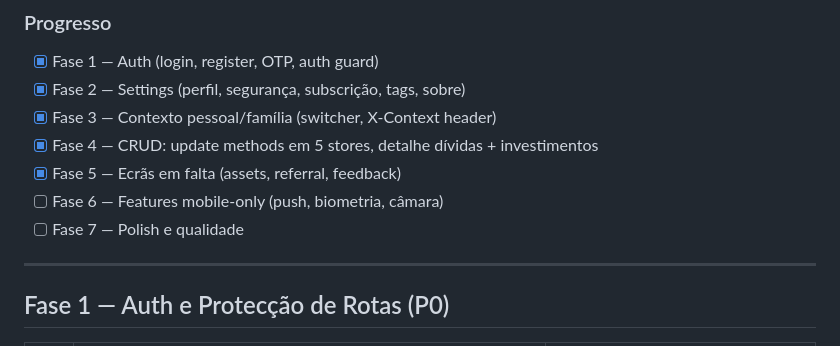
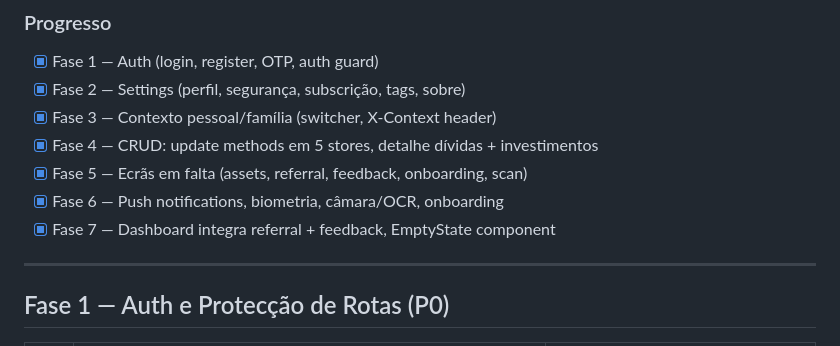
Before and after one commit to bentocussei/ofinanceiro, a Markdown page: docs/MOBILE_DEVELOPMENT_PLAN.md, the part around the change. Drawn GitHub-style.

Commit message:
docs: all 7 phases complete in mobile development plan

```diff
--- a/docs/MOBILE_DEVELOPMENT_PLAN.md
+++ b/docs/MOBILE_DEVELOPMENT_PLAN.md
@@ -10,9 +10,9 @@
 - [x] Fase 2 — Settings (perfil, segurança, subscrição, tags, sobre)
 - [x] Fase 3 — Contexto pessoal/família (switcher, X-Context header)
 - [x] Fase 4 — CRUD: update methods em 5 stores, detalhe dívidas + investimentos
-- [x] Fase 5 — Ecrãs em falta (assets, referral, feedback)
-- [ ] Fase 6 — Features mobile-only (push, biometria, câmara)
-- [ ] Fase 7 — Polish e qualidade
+- [x] Fase 5 — Ecrãs em falta (assets, referral, feedback, onboarding, scan)
+- [x] Fase 6 — Push notifications, biometria, câmara/OCR, onboarding
+- [x] Fase 7 — Dashboard integra referral + feedback, EmptyState component
 
 ---
 
```
